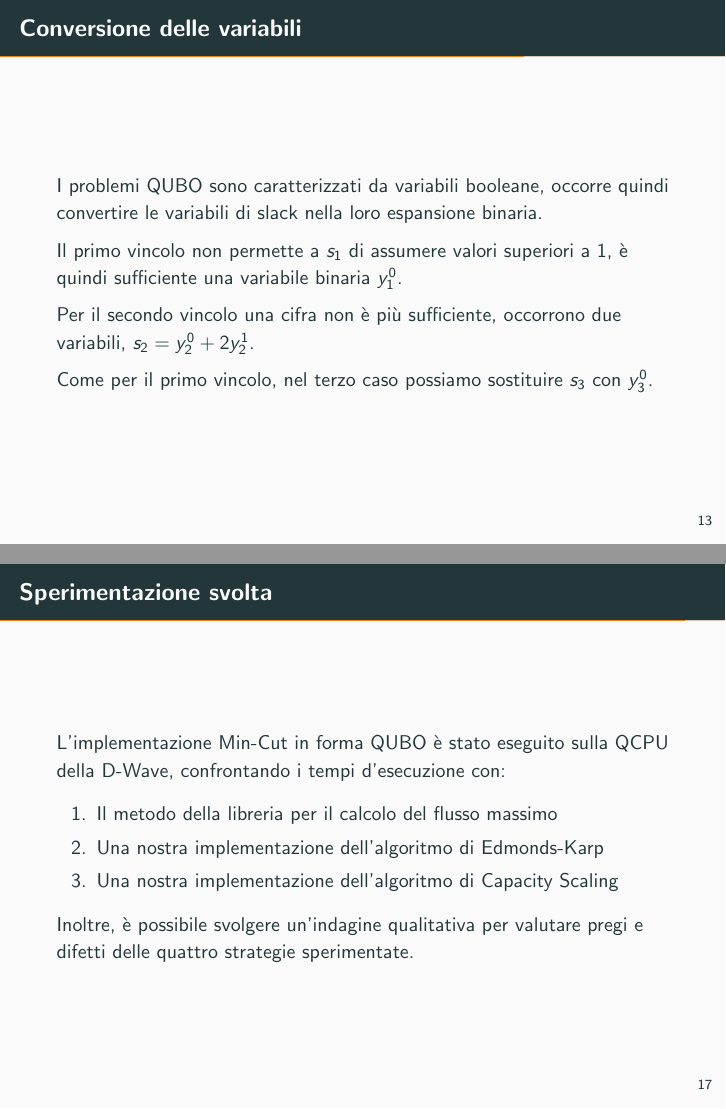
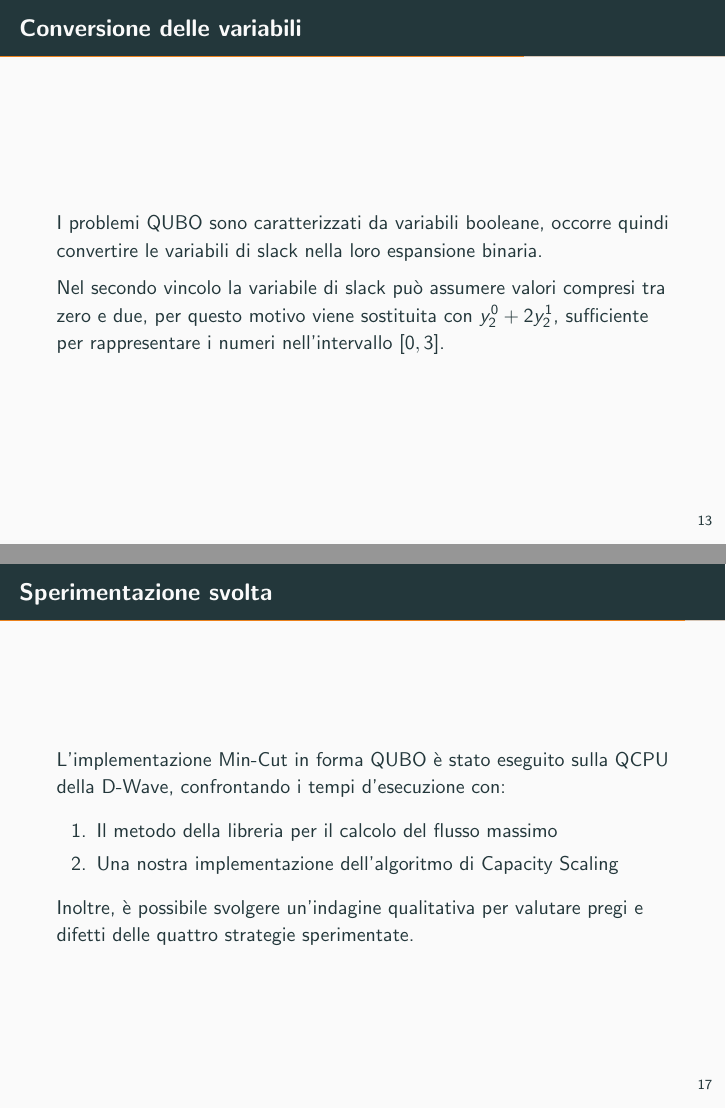
Before and after one commit to nicobrb/Quantum-MaxFlow, LaTeX slides (presentation/main.tex): pages 17 and 22 of 24, joined at a grey line. The pictures show the PDF file presentation/main.pdf that the author committed with the source.

Commit message:
Slides about code

```diff
--- a/presentation/main.tex
+++ b/presentation/main.tex
@@ -254,3 +252,7 @@
 
   \begin{equation*}
     \begin{array}{ll@{}ll}
+    \text{minimizza}    & \displaystyle\sum_{(i, j) \in E} \omega_{ij}u_{ij}&\\
+    \text{soggetto a}   & \displaystyle \pi_t - \pi_s - 1 = 0 &\\
+                        & \displaystyle \pi_i - \pi_j  + \omega_{ij} - s_2 = 0\;\;\;\;\;\;\;\;\; & \forall (i,j) \in E\\
+    \end{array}
@@ -267,11 +264,7 @@
 
   I problemi QUBO sono caratterizzati da variabili booleane, occorre quindi convertire le variabili di slack nella loro espansione binaria.
 
-  Il primo vincolo non permette a $s_1$ di assumere valori superiori a 1, è quindi sufficiente una variabile binaria $y_1^0$.
-
-  Per il secondo vincolo una cifra non è più sufficiente, occorrono due variabili, $s_2 = y_2^0 + 2y_2^1$.
-
-  Come per il primo vincolo, nel terzo caso possiamo sostituire $s_3$ con $y_3^0$.
+  Nel secondo vincolo la variabile di slack può assumere valori compresi tra zero e due, per questo motivo viene sostituita con $y_2^0 + 2y_2^1$, sufficiente per rappresentare i numeri nell'intervallo $[0, 3]$.
 
 \end{frame}
 \begin{frame}
@@ -289,8 +282,7 @@
 
   \begin{center}
     \begin{multline*}
-        \min z = \sum_{(i, j) \in E} \omega_{ij}u_{ij} + \lambda*((\pi_t - \pi_s - y_1^0 - 1)^2 +
-        \\+ \sum_{(i, j) \in E}(\pi_i - \pi_j + \omega_{ij} - y_2^0 - 2y_2^1)^2 + \sum_{(i, j) \in E}(\omega_{ij} - y_3^0)^2)
+      \mathcal{H}_P = \underbrace{\sum_{(u, v) \in E} \omega_{ij}u_{ij}}_{\text{Funzione obiettivo}} + \lambda(\underbrace{\pi_t - \pi_s - 1}_{\text{Primo vincolo}})^2 + \lambda\sum_{(i, j) \in E}(\underbrace{\pi_i - \pi_j + \omega_{ij} - y_2^0 - 2y_2^1}_{\text{Secondo vincolo}})^2
     \end{multline*}
 \end{center}
 
@@ -311,7 +305,6 @@
 
   \begin{enumerate}
     \item Il metodo della libreria per il calcolo del flusso massimo
-    \item Una nostra implementazione dell'algoritmo di Edmonds-Karp
     \item Una nostra implementazione dell'algoritmo di Capacity Scaling
   \end{enumerate}
 
```
Also changed, not shown: presentation/main.pdf, presentation/main.tex (9 more changed lines).
